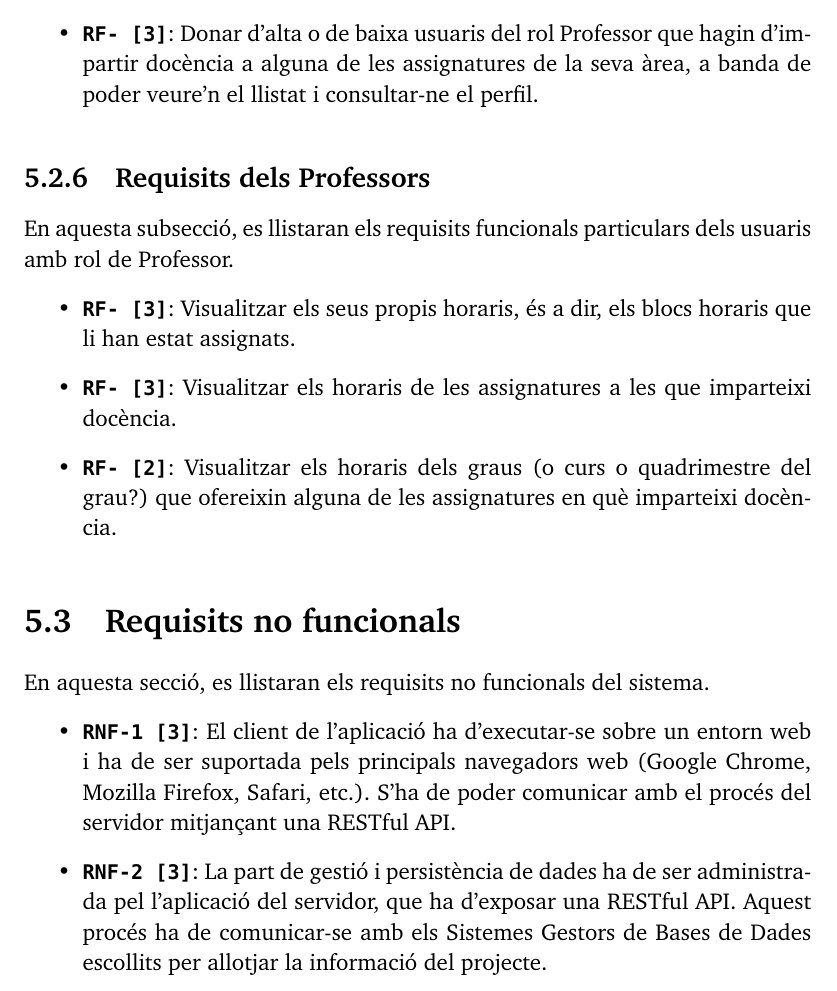
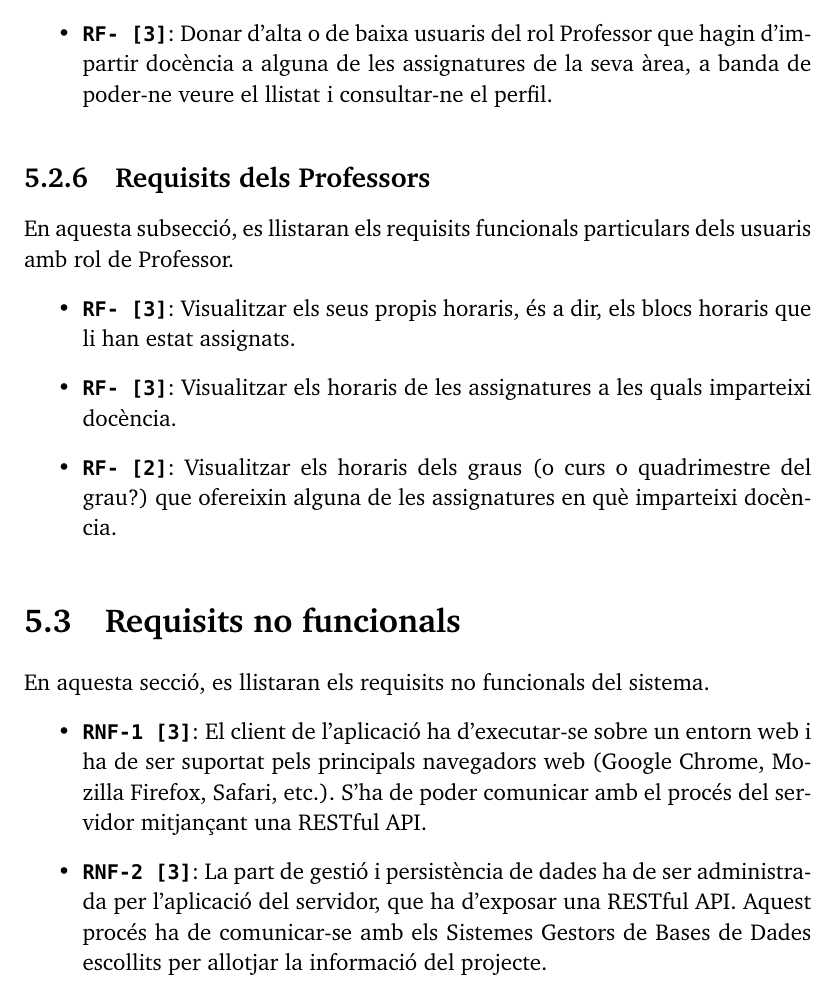
Before and after one commit to adriribas/pfg-documentation, a LaTeX thesis (documentation.tex): part of page 25 of 43, cut so that both start at the same text. Compiled offline with pdfLaTeX.

Commit message:
Text correction

```diff
--- a/documentation.tex
+++ b/documentation.tex
@@ -385,7 +385,7 @@ En aquesta subsecció, es llistaran els requisits particulars dels usuaris amb r
 \begin{itemize} % Pot anar assignant quan els horaris encara s'estan fent
   \item \texttt{\textbf{RF- [3]}}: Visualitzar els horaris dels professors que imparteixin docència a alguna assignatura de la seva àrea.
   \item \texttt{\textbf{RF- [3]}}: Assignar un professor a cada bloc horari de cadascun dels grups de les assignatures de la seva àrea.
-  \item \texttt{\textbf{RF- [3]}}: Donar d'alta o de baixa usuaris del rol Professor que hagin d'impartir docència a alguna de les assignatures de la seva àrea, a banda de poder veure'n el llistat i consultar-ne el perfil.
+  \item \texttt{\textbf{RF- [3]}}: Donar d'alta o de baixa usuaris del rol Professor que hagin d'impartir docència a alguna de les assignatures de la seva àrea, a banda de poder-ne veure el llistat i consultar-ne el perfil.
 \end{itemize}
 
 % PROFESSORS
@@ -396,7 +396,7 @@ En aquesta subsecció, es llistaran els requisits funcionals particulars dels us
 
 \begin{itemize} % vistes per separat
   \item \texttt{\textbf{RF- [3]}}: Visualitzar els seus propis horaris, és a dir, els blocs horaris que li han estat assignats.
-  \item \texttt{\textbf{RF- [3]}}: Visualitzar els horaris de les assignatures a les que imparteixi docència.
+  \item \texttt{\textbf{RF- [3]}}: Visualitzar els horaris de les assignatures a les quals imparteixi docència.
   \item \texttt{\textbf{RF- [2]}}: Visualitzar els horaris dels graus (o curs o quadrimestre del grau?) que ofereixin alguna de les assignatures en què imparteixi docència.
 \end{itemize}
 
@@ -406,8 +406,8 @@ En aquesta subsecció, es llistaran els requisits funcionals particulars dels us
 En aquesta secció, es llistaran els requisits no funcionals del sistema.
 
 \begin{itemize}
-  \item \texttt{\textbf{RNF-1 [3]}}: El client de l'aplicació ha d'executar-se sobre un entorn web i ha de ser suportada pels principals navegadors web (Google Chrome, Mozilla Firefox, Safari, etc.). S'ha de poder comunicar amb el procés del servidor mitjançant una RESTful API.
-  \item \texttt{\textbf{RNF-2 [3]}}: La part de gestió i persistència de dades ha de ser administrada pel l'aplicació del servidor, que ha d'exposar una RESTful API. Aquest procés ha de comunicar-se amb els Sistemes Gestors de Bases de Dades escollits per allotjar la informació del projecte.
+  \item \texttt{\textbf{RNF-1 [3]}}: El client de l'aplicació ha d'executar-se sobre un entorn web i ha de ser suportat pels principals navegadors web (Google Chrome, Mozilla Firefox, Safari, etc.). S'ha de poder comunicar amb el procés del servidor mitjançant una RESTful API.
+  \item \texttt{\textbf{RNF-2 [3]}}: La part de gestió i persistència de dades ha de ser administrada per l'aplicació del servidor, que ha d'exposar una RESTful API. Aquest procés ha de comunicar-se amb els Sistemes Gestors de Bases de Dades escollits per allotjar la informació del projecte.
   \item \texttt{\textbf{RNF-3 [3]}}: El mecanisme d'autenticació ha de ser segur. <Especificar quin es farà servir>
 \end{itemize}
 
```
Also changed, not shown: documentation.tex (8 more changed lines).
